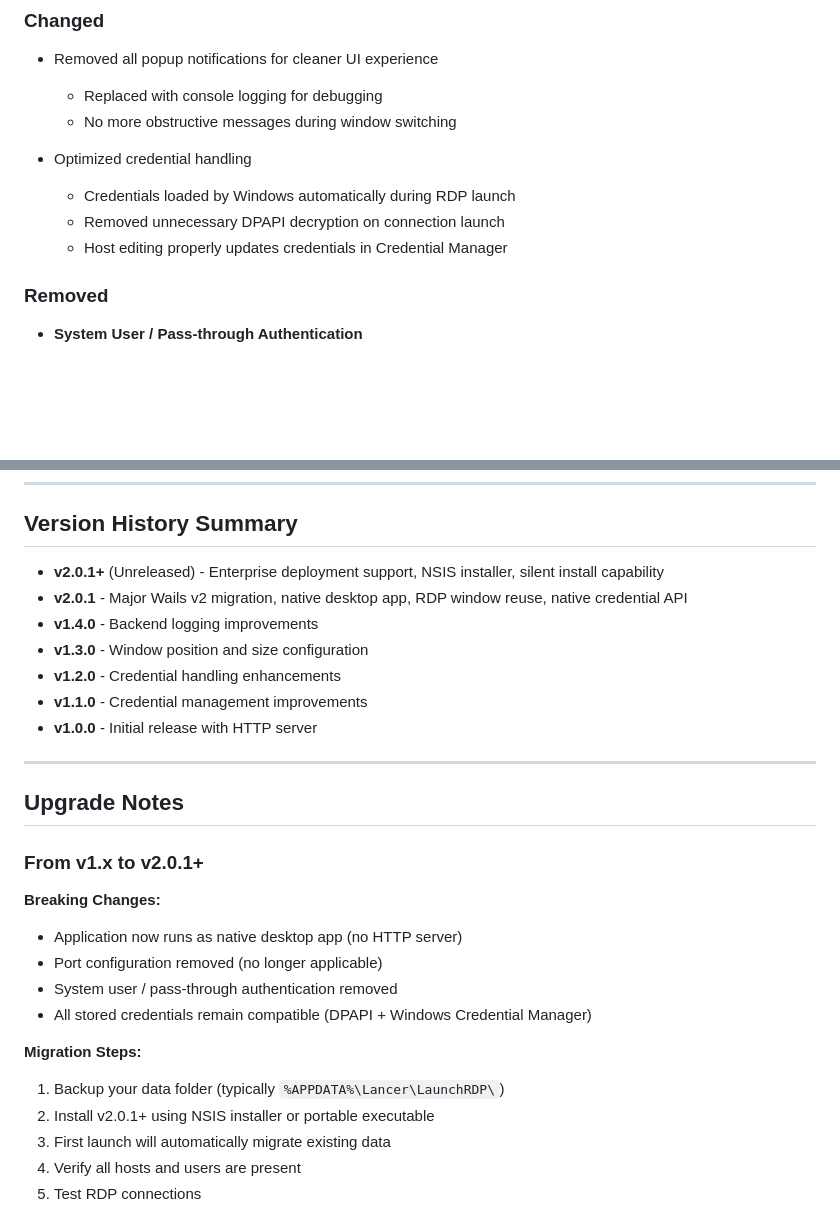
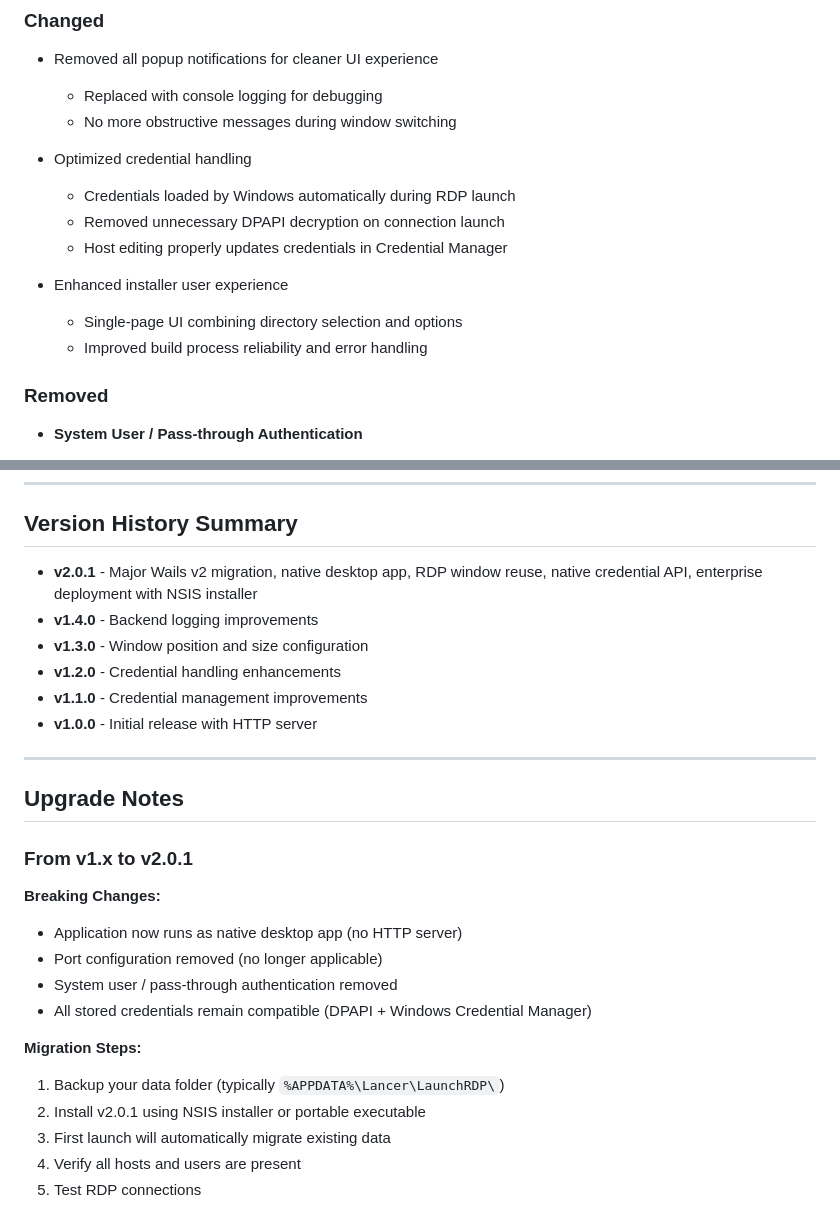
Before and after one commit to chrilep/LaunchRDP, a Markdown page: CHANGELOG.md, 2 parts joined by grey strips. Drawn GitHub-style; blank space fills up the shorter version.

```diff
--- a/CHANGELOG.md
+++ b/CHANGELOG.md
@@ -63,6 +63,10 @@ and this project adheres to [Semantic Versioning](https://semver.org/spec/v2.0.0
   - Credentials loaded by Windows automatically during RDP launch
   - Removed unnecessary DPAPI decryption on connection launch
   - Host editing properly updates credentials in Credential Manager
+
+- Enhanced installer user experience
+  - Single-page UI combining directory selection and options
+  - Improved build process reliability and error handling
 
 ### Removed
 - **System User / Pass-through Authentication**
@@ -202,8 +206,7 @@ and this project adheres to [Semantic Versioning](https://semver.org/spec/v2.0.0
 
 ## Version History Summary
 
-- **v2.0.1+** (Unreleased) - Enterprise deployment support, NSIS installer, silent install capability
-- **v2.0.1** - Major Wails v2 migration, native desktop app, RDP window reuse, native credential API
+- **v2.0.1** - Major Wails v2 migration, native desktop app, RDP window reuse, native credential API, enterprise deployment with NSIS installer
 - **v1.4.0** - Backend logging improvements
 - **v1.3.0** - Window position and size configuration
 - **v1.2.0** - Credential handling enhancements
@@ -214,7 +217,7 @@ and this project adheres to [Semantic Versioning](https://semver.org/spec/v2.0.0
 
 ## Upgrade Notes
 
-### From v1.x to v2.0.1+
+### From v1.x to v2.0.1
 
 **Breaking Changes:**
 - Application now runs as native desktop app (no HTTP server)
@@ -224,7 +227,7 @@ and this project adheres to [Semantic Versioning](https://semver.org/spec/v2.0.0
 
 **Migration Steps:**
 1. Backup your data folder (typically `%APPDATA%\Lancer\LaunchRDP\`)
-2. Install v2.0.1+ using NSIS installer or portable executable
+2. Install v2.0.1 using NSIS installer or portable executable
 3. First launch will automatically migrate existing data
 4. Verify all hosts and users are present
 5. Test RDP connections
```
